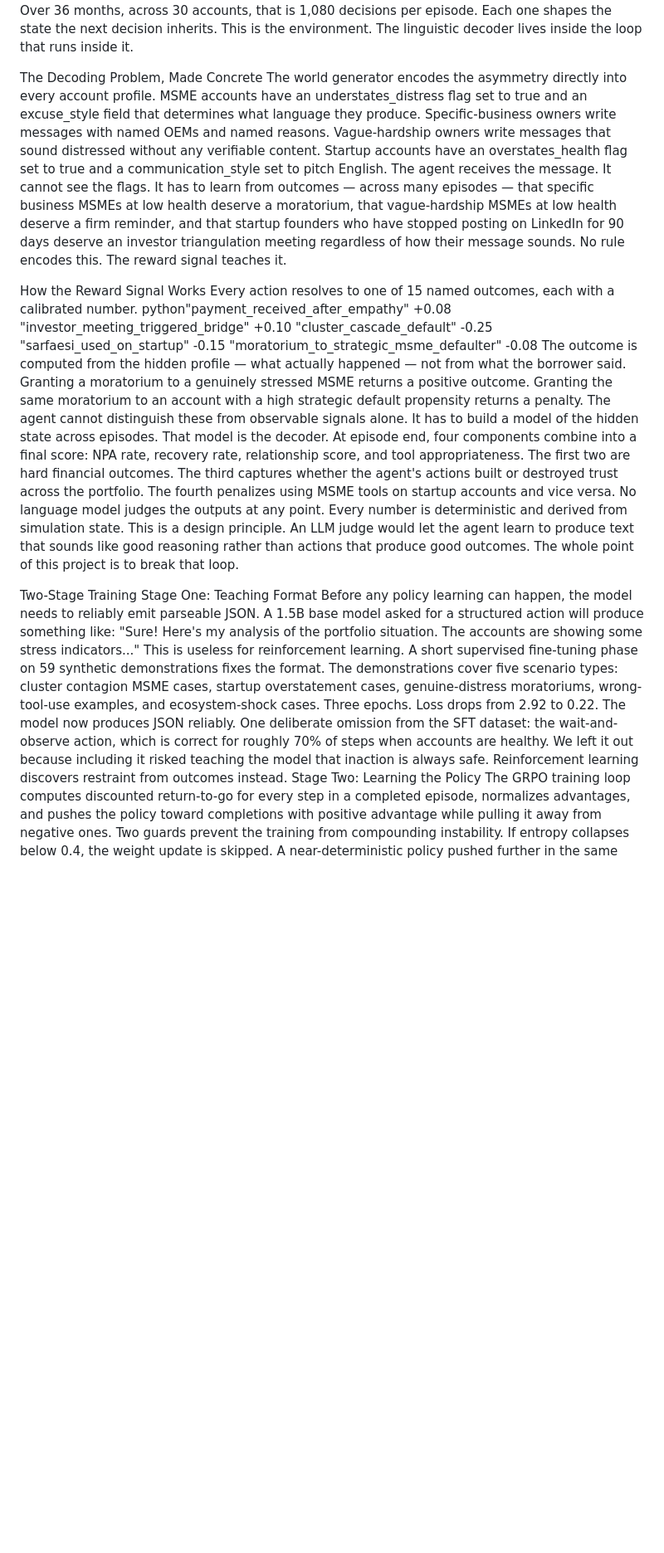
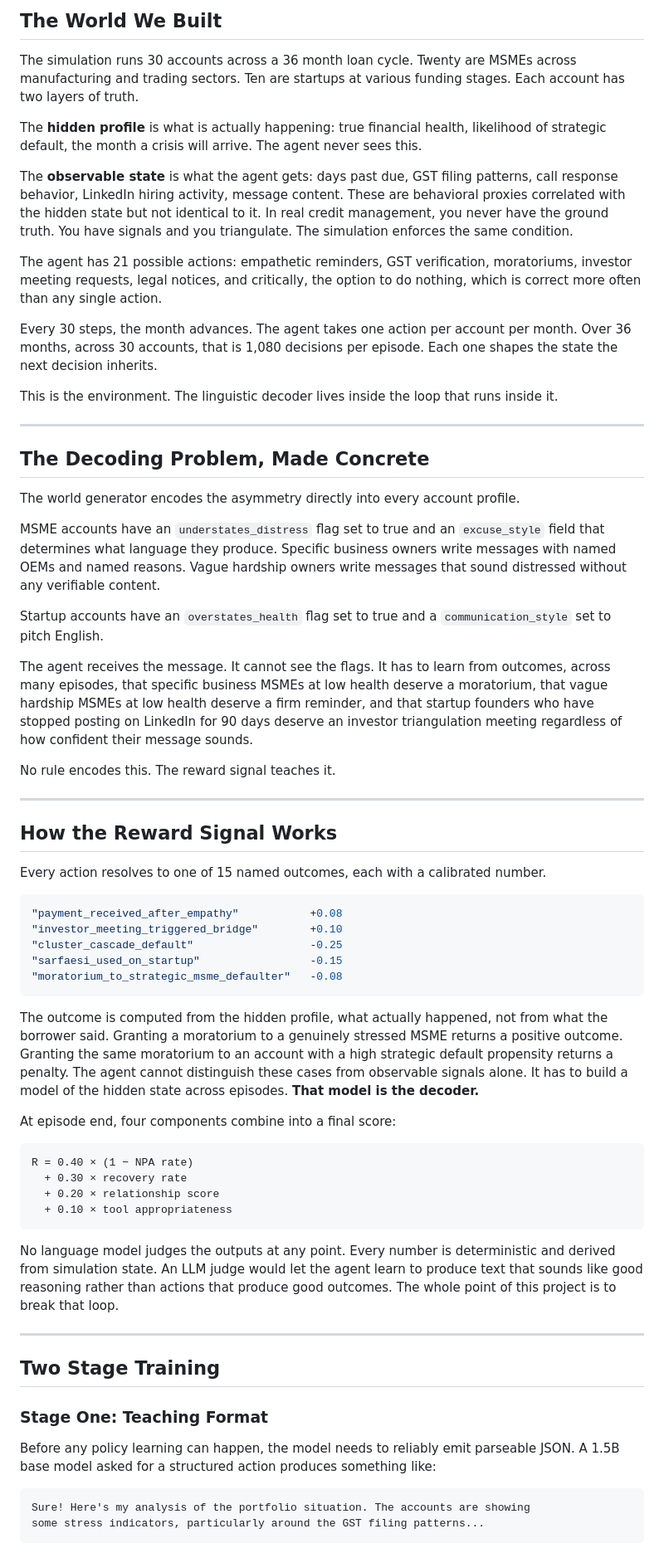
Before and after one commit to di35117/msme_env, a Markdown page: Blog.MD, the part around one of its changes. Shown at 83% size. Drawn GitHub-style; blank space fills up the shorter version.

````diff
--- a/Blog.MD
+++ b/Blog.MD
@@ -36,29 +52,68 @@ The agent has 21 possible actions. Empathetic reminders. GST verification. Morat
+## The World We Built
+
+The simulation runs 30 accounts across a 36 month loan cycle. Twenty are MSMEs across manufacturing and trading sectors. Ten are startups at various funding stages. Each account has two layers of truth.
+
+The **hidden profile** is what is actually happening: true financial health, likelihood of strategic default, the month a crisis will arrive. The agent never sees this.
+
+The **observable state** is what the agent gets: days past due, GST filing patterns, call response behavior, LinkedIn hiring activity, message content. These are behavioral proxies correlated with the hidden state but not identical to it. In real credit management, you never have the ground truth. You have signals and you triangulate. The simulation enforces the same condition.
+
+The agent has 21 possible actions: empathetic reminders, GST verification, moratoriums, investor meeting requests, legal notices, and critically, the option to do nothing, which is correct more often than any single action.
+
 Every 30 steps, the month advances. The agent takes one action per account per month. Over 36 months, across 30 accounts, that is 1,080 decisions per episode. Each one shapes the state the next decision inherits.
+
 This is the environment. The linguistic decoder lives inside the loop that runs inside it.
 
-The Decoding Problem, Made Concrete
+---
+
+## The Decoding Problem, Made Concrete
+
 The world generator encodes the asymmetry directly into every account profile.
-MSME accounts have an understates_distress flag set to true and an excuse_style field that determines what language they produce. Specific-business owners write messages with named OEMs and named reasons. Vague-hardship owners write messages that sound distressed without any verifiable content.
-Startup accounts have an overstates_health flag set to true and a communication_style set to pitch English.
-The agent receives the message. It cannot see the flags. It has to learn from outcomes — across many episodes — that specific business MSMEs at low health deserve a moratorium, that vague-hardship MSMEs at low health deserve a firm reminder, and that startup founders who have stopped posting on LinkedIn for 90 days deserve an investor triangulation meeting regardless of how their message sounds.
+
+MSME accounts have an `understates_distress` flag set to true and an `excuse_style` field that determines what language they produce. Specific business owners write messages with named OEMs and named reasons. Vague hardship owners write messages that sound distressed without any verifiable content.
+
+Startup accounts have an `overstates_health` flag set to true and a `communication_style` set to pitch English.
+
+The agent receives the message. It cannot see the flags. It has to learn from outcomes, across many episodes, that specific business MSMEs at low health deserve a moratorium, that vague hardship MSMEs at low health deserve a firm reminder, and that startup founders who have stopped posting on LinkedIn for 90 days deserve an investor triangulation meeting regardless of how confident their message sounds.
+
 No rule encodes this. The reward signal teaches it.
 
-How the Reward Signal Works
+---
+
+## How the Reward Signal Works
+
 Every action resolves to one of 15 named outcomes, each with a calibrated number.
-python"payment_received_after_empathy"          +0.08
-"investor_meeting_triggered_bridge"       +0.10
-"cluster_cascade_default"                 -0.25
-"sarfaesi_used_on_startup"                -0.15
-"moratorium_to_strategic_msme_defaulter"  -0.08
-The outcome is computed from the hidden profile — what actually happened — not from what the borrower said. Granting a moratorium to a genuinely stressed MSME returns a positive outcome. Granting the same moratorium to an account with a high strategic default propensity returns a penalty. The agent cannot distinguish these from observable signals alone. It has to build a model of the hidden state across episodes. That model is the decoder.
-At episode end, four components combine into a final score: NPA rate, recovery rate, relationship score, and tool appropriateness. The first two are hard financial outcomes. The third captures whether the agent's actions built or destroyed trust across the portfolio. The fourth penalizes using MSME tools on startup accounts and vice versa.
-No language model judges the outputs at any point. Every number is deterministic and derived from simulation state. This is a design principle. An LLM judge would let the agent learn to produce text that sounds like good reasoning rather than actions that produce good outcomes. The whole point of this project is to break that loop.
 
-Two-Stage Training
-Stage One: Teaching Format
-Before any policy learning can happen, the model needs to reliably emit parseable JSON. A 1.5B base model asked for a structured action will produce something like:
-"Sure! Here's my analysis of the portfolio situation. The accounts are showing some stress indicators..."
-This is useless for reinforcement learning. A short supervised fine-tuning phase on 59 synthetic demonstrations fixes the format. The demonstrations cover five scenario types: cluster contagion MSME cases, startup overstatement cases, genuine-distress moratoriums, wrong-tool-use examples, and ecosystem-shock cases. Three epochs. Loss drops from 2.92 to 0.22. The model now produces JSON reliably.
-One deliberate omission from the SFT dataset: the wait-and-observe action, which is correct for roughly 70% of steps when accounts are healthy. We left it out because including it risked teaching the model that inaction is always safe. Reinforcement learning discovers restraint from outcomes instead.
-Stage Two: Learning the Policy
-The GRPO training loop computes discounted return-to-go for every step in a completed episode, normalizes advantages, and pushes the policy toward completions with positive advantage while pulling it away from negative ones.
+```python
+"payment_received_after_empathy"           +0.08
+"investor_meeting_triggered_bridge"        +0.10
+"cluster_cascade_default"                  -0.25
+"sarfaesi_used_on_startup"                 -0.15
+"moratorium_to_strategic_msme_defaulter"   -0.08
+```
+
+The outcome is computed from the hidden profile, what actually happened, not from what the borrower said. Granting a moratorium to a genuinely stressed MSME returns a positive outcome. Granting the same moratorium to an account with a high strategic default propensity returns a penalty. The agent cannot distinguish these cases from observable signals alone. It has to build a model of the hidden state across episodes. **That model is the decoder.**
+
+At episode end, four components combine into a final score:
+
+```
+R = 0.40 × (1 − NPA rate)
+  + 0.30 × recovery rate
+  + 0.20 × relationship score
+  + 0.10 × tool appropriateness
+```
+
+No language model judges the outputs at any point. Every number is deterministic and derived from simulation state. An LLM judge would let the agent learn to produce text that sounds like good reasoning rather than actions that produce good outcomes. The whole point of this project is to break that loop.
+
+---
+
+## Two Stage Training
+
+### Stage One: Teaching Format
+
+Before any policy learning can happen, the model needs to reliably emit parseable JSON. A 1.5B base model asked for a structured action produces something like:
+
+```
+Sure! Here's my analysis of the portfolio situation. The accounts are showing
+some stress indicators, particularly around the GST filing patterns...
+```
+
````
Also changed, not shown: other parts of Blog.MD (+121 -47 lines).
